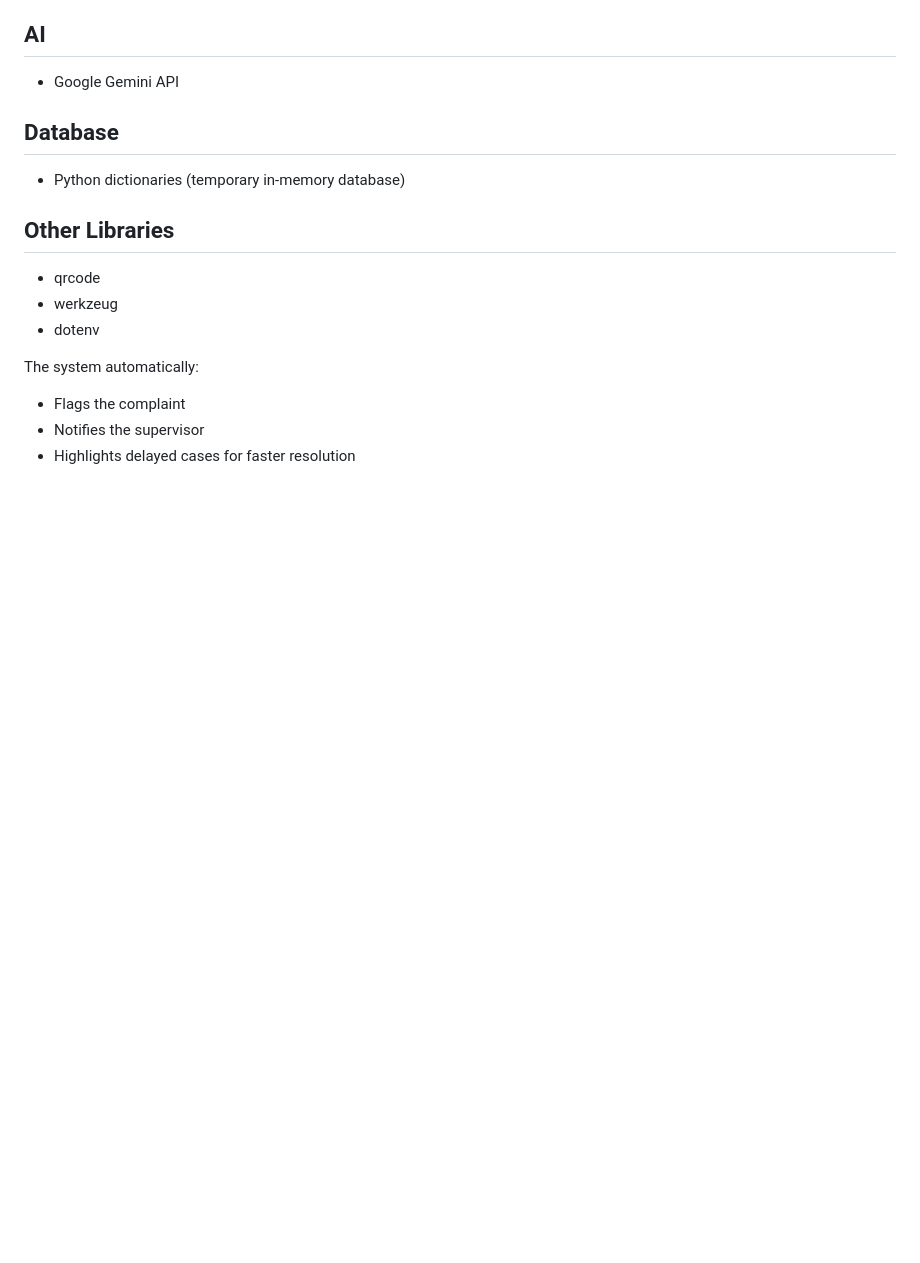
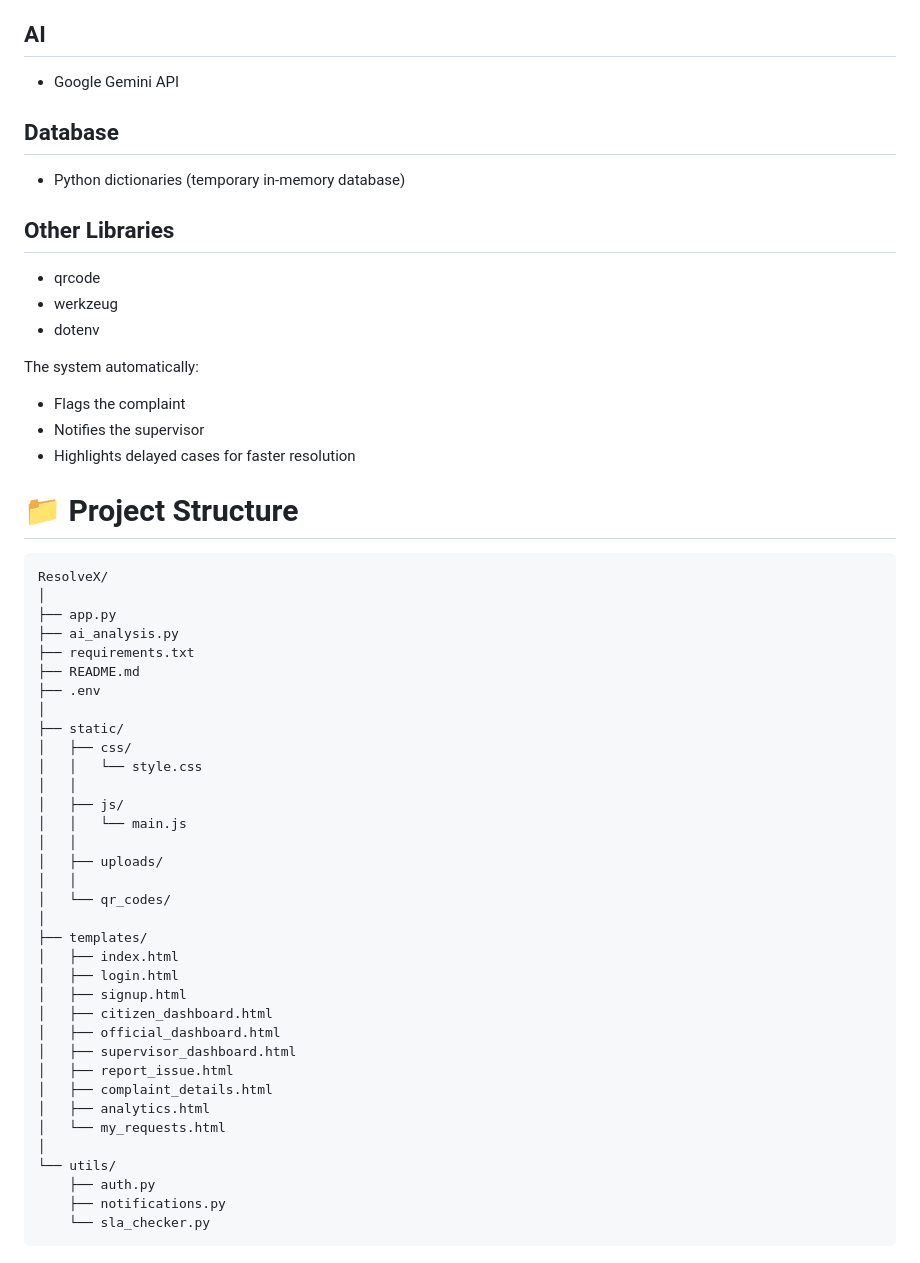
Before and after one commit to Quadranova/ResolveX, a Markdown page: README.md, the part around the change. Rendered like a GitHub page; blank space fills up the shorter version.

Commit message:
Add project structure section to README

````diff
--- a/README.md
+++ b/README.md
@@ -248,3 +248,42 @@ The system automatically:
 - Flags the complaint
 - Notifies the supervisor
 - Highlights delayed cases for faster resolution
+# 📁 Project Structure
+
+```text
+ResolveX/
+│
+├── app.py
+├── ai_analysis.py
+├── requirements.txt
+├── README.md
+├── .env
+│
+├── static/
+│   ├── css/
+│   │   └── style.css
+│   │
+│   ├── js/
+│   │   └── main.js
+│   │
+│   ├── uploads/
+│   │
+│   └── qr_codes/
+│
+├── templates/
+│   ├── index.html
+│   ├── login.html
+│   ├── signup.html
+│   ├── citizen_dashboard.html
+│   ├── official_dashboard.html
+│   ├── supervisor_dashboard.html
+│   ├── report_issue.html
+│   ├── complaint_details.html
+│   ├── analytics.html
+│   └── my_requests.html
+│
+└── utils/
+    ├── auth.py
+    ├── notifications.py
+    └── sla_checker.py
+```
````
